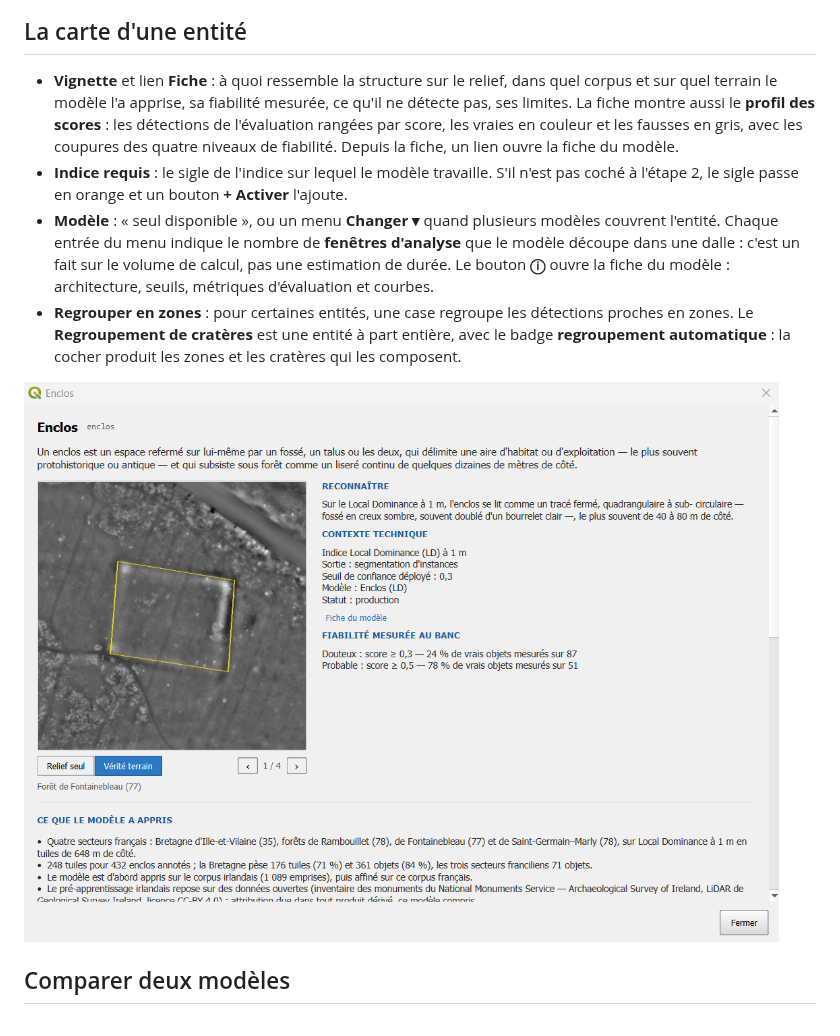
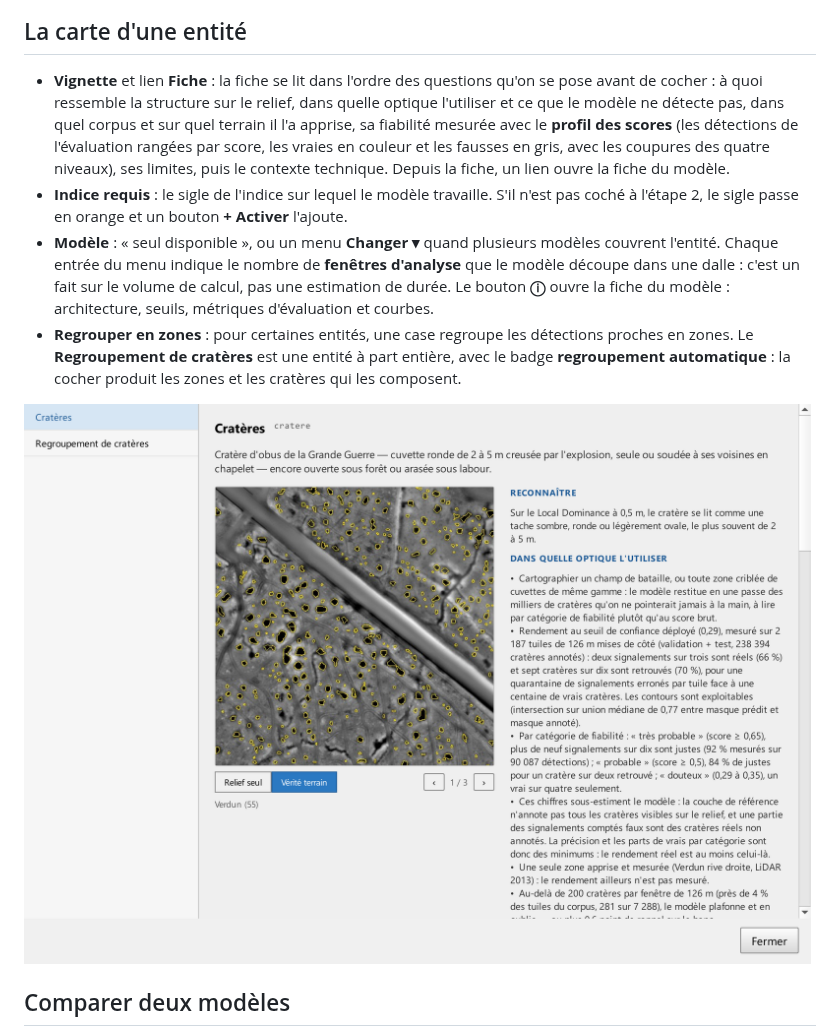
Before and after one commit to betagouv/archeologia-pipeline, a Markdown page: aide/05-etape-3-detection.md, the part around the change. GitHub-like rendering; pictures changed too: aide/img/etape3-fiche-classe.png.

```diff
--- a/aide/05-etape-3-detection.md
+++ b/aide/05-etape-3-detection.md
@@ -18,7 +18,7 @@ La liste dépend des modèles installés : une entité n'apparaît que si un mod
 
 ## La carte d'une entité
 
-- **Vignette** et lien **Fiche** : à quoi ressemble la structure sur le relief, dans quel corpus et sur quel terrain le modèle l'a apprise, sa fiabilité mesurée, ce qu'il ne détecte pas, ses limites. La fiche montre aussi le **profil des scores** : les détections de l'évaluation rangées par score, les vraies en couleur et les fausses en gris, avec les coupures des quatre niveaux de fiabilité. Depuis la fiche, un lien ouvre la fiche du modèle.
+- **Vignette** et lien **Fiche** : la fiche se lit dans l'ordre des questions qu'on se pose avant de cocher : à quoi ressemble la structure sur le relief, dans quelle optique l'utiliser et ce que le modèle ne détecte pas, dans quel corpus et sur quel terrain il l'a apprise, sa fiabilité mesurée avec le **profil des scores** (les détections de l'évaluation rangées par score, les vraies en couleur et les fausses en gris, avec les coupures des quatre niveaux), ses limites, puis le contexte technique. Depuis la fiche, un lien ouvre la fiche du modèle.
 - **Indice requis** : le sigle de l'indice sur lequel le modèle travaille. S'il n'est pas coché à l'étape 2, le sigle passe en orange et un bouton **+ Activer** l'ajoute.
 - **Modèle** : « seul disponible », ou un menu **Changer ▾** quand plusieurs modèles couvrent l'entité. Chaque entrée du menu indique le nombre de **fenêtres d'analyse** que le modèle découpe dans une dalle : c'est un fait sur le volume de calcul, pas une estimation de durée. Le bouton **ⓘ** ouvre la fiche du modèle : architecture, seuils, métriques d'évaluation et courbes.
 - **Regrouper en zones** : pour certaines entités, une case regroupe les détections proches en zones. Le **Regroupement de cratères** est une entité à part entière, avec le badge **regroupement automatique** : la cocher produit les zones et les cratères qui les composent.
```
Also changed, not shown: 3 other files.
